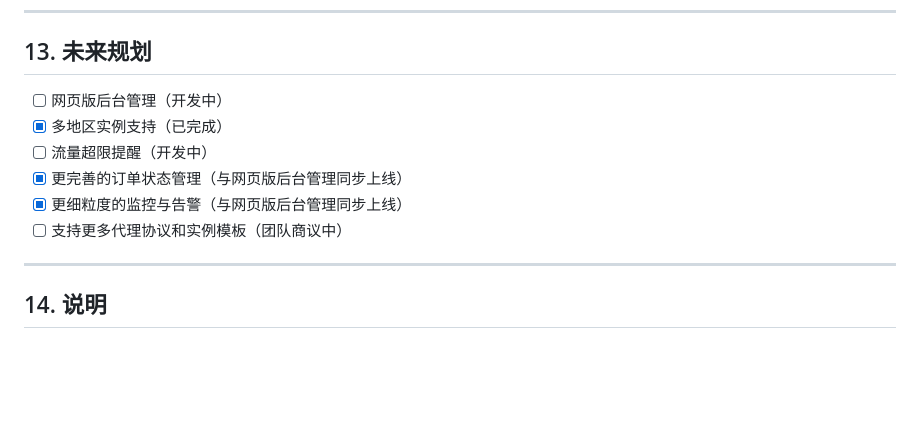
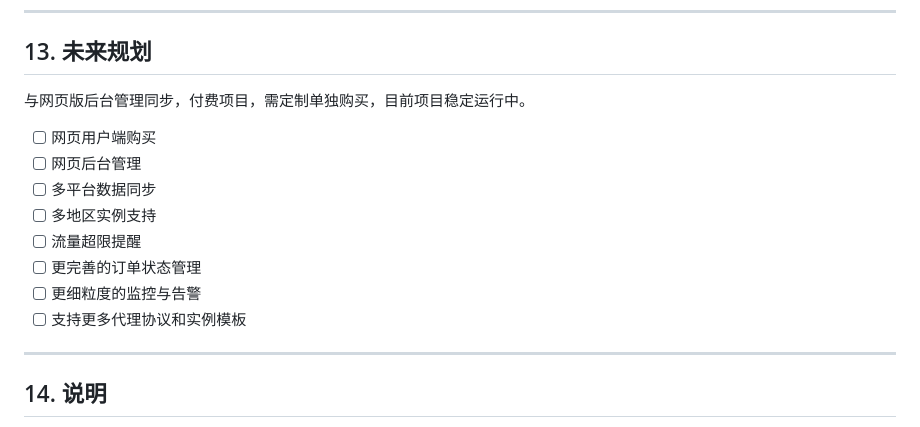
Before and after one commit to hubcao/telegram-robot, a Markdown page: README.md, the part around the change. Rendered like a GitHub page; blank space fills up the shorter version.

```diff
--- a/README.md
+++ b/README.md
@@ -429,12 +429,16 @@ https://your-api-id.execute-api.your-region.amazonaws.com/default/payment-callba
 
 ## 13. 未来规划
 
-- [ ] 网页版后台管理（开发中）
-- [x] 多地区实例支持（已完成）
-- [ ] 流量超限提醒（开发中）
-- [x] 更完善的订单状态管理（与网页版后台管理同步上线）
-- [x] 更细粒度的监控与告警（与网页版后台管理同步上线）
-- [ ] 支持更多代理协议和实例模板（团队商议中）
+与网页版后台管理同步，付费项目，需定制单独购买，目前项目稳定运行中。
+
+- [ ] 网页用户端购买
+- [ ] 网页后台管理
+- [ ] 多平台数据同步
+- [ ] 多地区实例支持
+- [ ] 流量超限提醒
+- [ ] 更完善的订单状态管理
+- [ ] 更细粒度的监控与告警
+- [ ] 支持更多代理协议和实例模板
 
 ---
 
```
